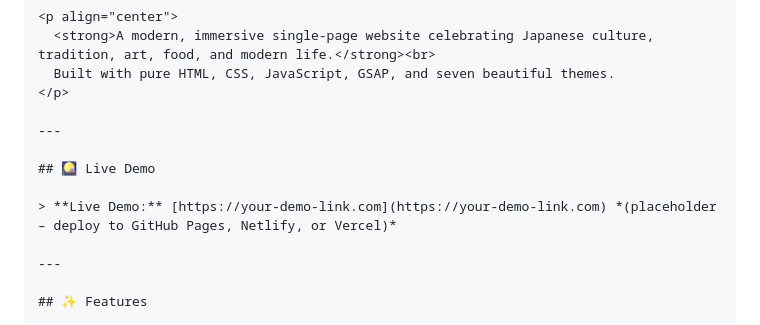
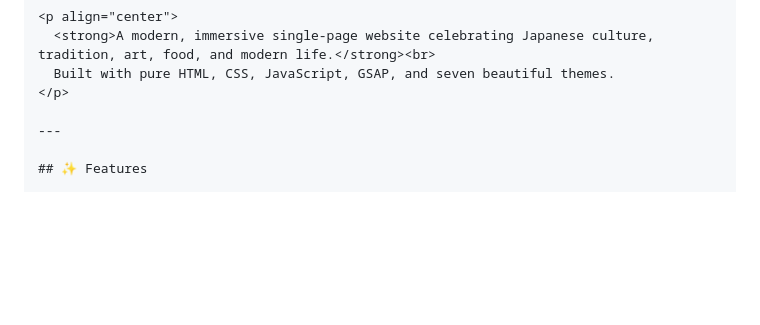
Before and after one commit to nikhiltomar2712/nihonnokokoro, a Markdown page: README.md, the part around one of its changes. Drawn GitHub-style; blank space fills up the shorter version.

```diff
--- a/README.md
+++ b/README.md
@@ -12,12 +5,6 @@
   <strong>A modern, immersive single‑page website celebrating Japanese culture, tradition, art, food, and modern life.</strong><br>
   Built with pure HTML, CSS, JavaScript, GSAP, and seven beautiful themes.
 </p>
-
----
-
-## 🎑 Live Demo
-
-> **Live Demo:** [https://your-demo-link.com](https://your-demo-link.com) *(placeholder – deploy to GitHub Pages, Netlify, or Vercel)*
 
 ---
 
```
Also changed, not shown: other parts of README.md (+0 -7 lines).
